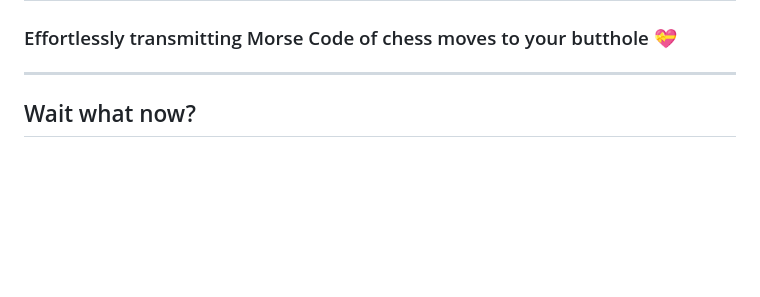
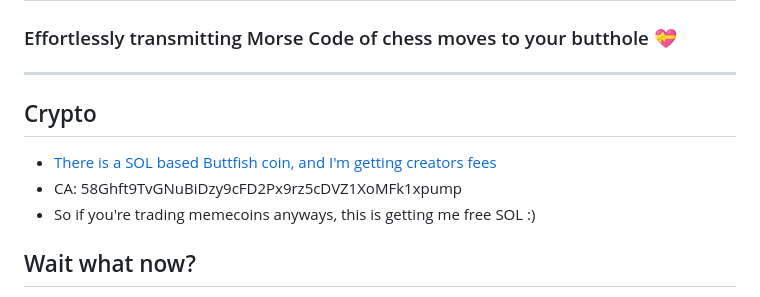
Before and after one commit to RonSijm/ButtFish, a Markdown page: readme.md, the part around the change. Drawn GitHub-style; blank space fills up the shorter version.

Commit message:
- Added notification about crypto

```diff
--- a/readme.md
+++ b/readme.md
@@ -1,6 +1,13 @@
 # ButtFish 🍑🐟
 ### Effortlessly transmitting Morse Code of chess moves to your butthole 💝
 ---
+
+## Crypto
+
+- [There is a SOL based Buttfish coin, and I'm getting creators fees](https://pump.fun/coin/58Ghft9TvGNuBiDzy9cFD2Px9rz5cDVZ1XoMFk1xpump)
+- CA: 58Ghft9TvGNuBiDzy9cFD2Px9rz5cDVZ1XoMFk1xpump
+- So if you're trading memecoins anyways, this is getting me free SOL :)
+
 ## Wait what now?
 
 If you haven't been following the chess news - (because why would you) -
```
